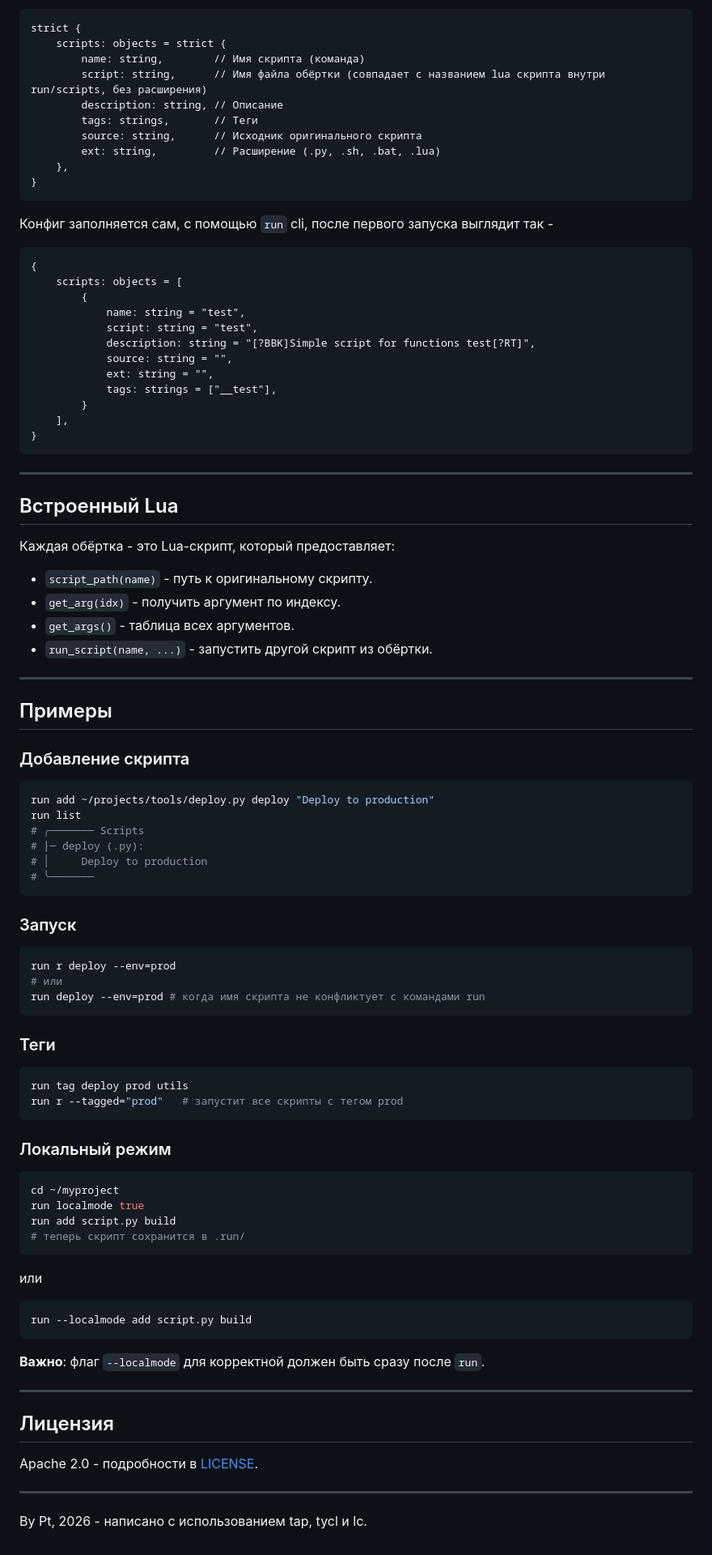
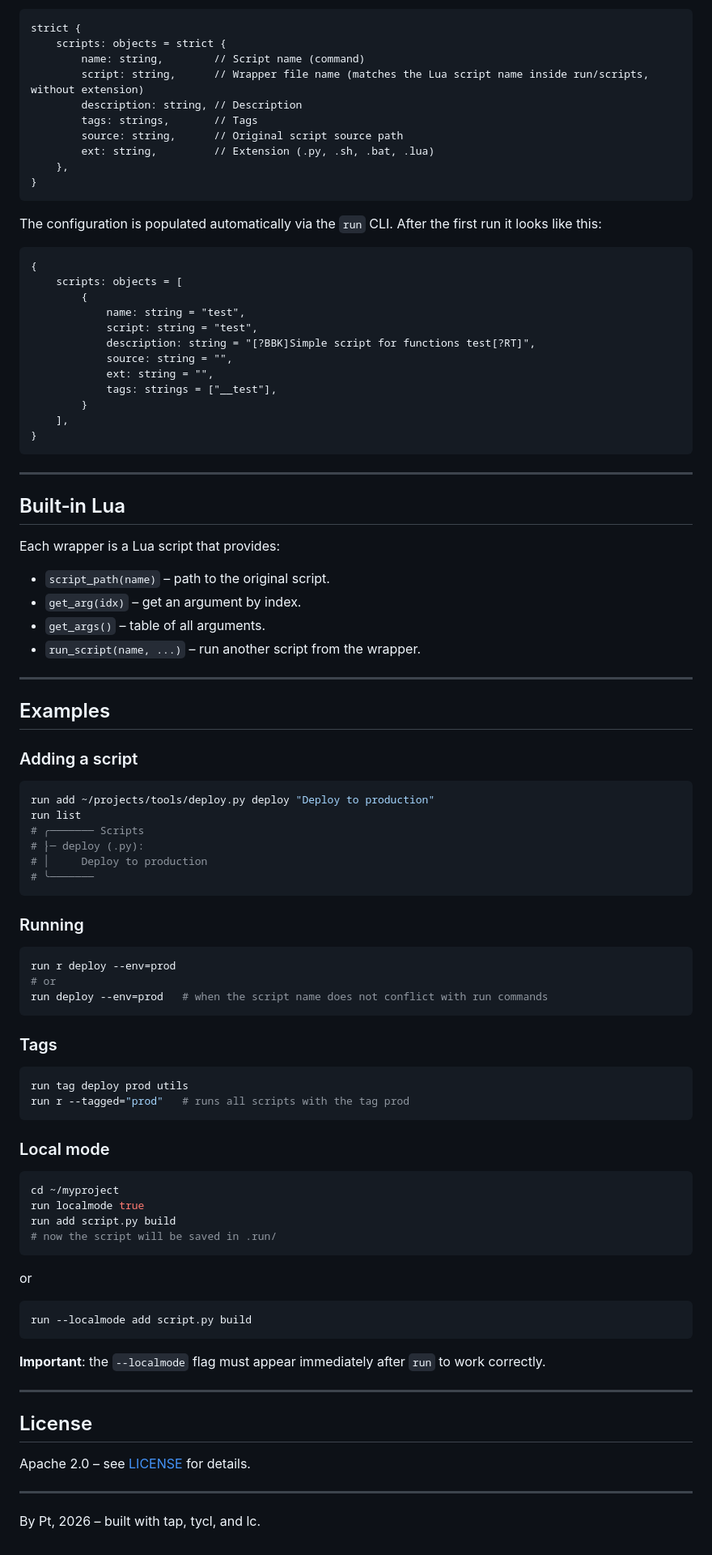
Before and after one commit to pt-main/run, a Markdown page: README.md, the part around one of its changes. Shown at 81% size. Rendered like a GitHub page.

````diff
--- a/README.md
+++ b/README.md
@@ -136,17 +135,17 @@ run автоматически генерирует **Lua-обёртки**, ко
 ```tycl
 strict {
     scripts: objects = strict {
-        name: string,        // Имя скрипта (команда)
-        script: string,      // Имя файла обёртки (совпадает с названием lua скрипта внутри run/scripts, без расширения)
-        description: string, // Описание
-        tags: strings,       // Теги
-        source: string,      // Исходник оригинального скрипта
-        ext: string,         // Расширение (.py, .sh, .bat, .lua)
+        name: string,        // Script name (command)
+        script: string,      // Wrapper file name (matches the Lua script name inside run/scripts, without extension)
+        description: string, // Description
+        tags: strings,       // Tags
+        source: string,      // Original script source path
+        ext: string,         // Extension (.py, .sh, .bat, .lua)
     },
 }
 ```
 
-Конфиг заполняется сам, с помощью `run` cli, после первого запуска выглядит так -
+The configuration is populated automatically via the `run` CLI. After the first run it looks like this:
 
 ```tycl
 {
@@ -165,20 +164,20 @@ strict {
 
 ---
 
-## Встроенный Lua
+## Built‑in Lua
 
-Каждая обёртка - это Lua-скрипт, который предоставляет:
+Each wrapper is a Lua script that provides:
 
-- `script_path(name)` - путь к оригинальному скрипту.
-- `get_arg(idx)` - получить аргумент по индексу.
-- `get_args()` - таблица всех аргументов.
-- `run_script(name, ...)` - запустить другой скрипт из обёртки.
+- `script_path(name)` – path to the original script.
+- `get_arg(idx)` – get an argument by index.
+- `get_args()` – table of all arguments.
+- `run_script(name, ...)` – run another script from the wrapper.
 
 ---
 
-## Примеры
+## Examples
 
-### Добавление скрипта
+### Adding a script
 
 ```bash
 run add ~/projects/tools/deploy.py deploy "Deploy to production"
@@ -189,44 +188,44 @@ run list
 # ╰───────
 ```
 
-### Запуск
+### Running
 
 ```bash
 run r deploy --env=prod
-# или
-run deploy --env=prod # когда имя скрипта не конфликтует с командами run
+# or
+run deploy --env=prod   # when the script name does not conflict with run commands
 ```
 
-### Теги
+### Tags
 
 ```bash
 run tag deploy prod utils
-run r --tagged="prod"   # запустит все скрипты с тегом prod
+run r --tagged="prod"   # runs all scripts with the tag prod
 ```
 
-### Локальный режим
+### Local mode
 
 ```bash
 cd ~/myproject
 run localmode true
 run add script.py build
-# теперь скрипт сохранится в .run/
+# now the script will be saved in .run/
 ```
 
-или
+or
 
 ```bash
 run --localmode add script.py build
 ```
 
-**Важно**: флаг `--localmode` для корректной должен быть сразу после `run`.
+**Important**: the `--localmode` flag must appear immediately after `run` to work correctly.
 
 ---
 
-## Лицензия
+## License
 
-Apache 2.0 - подробности в [LICENSE](LICENSE).
+Apache 2.0 – see [LICENSE](LICENSE) for details.
 
 ---
 
-By Pt, 2026 - написано с использованием tap, tycl и lc.
+By Pt, 2026 – built with tap, tycl, and lc.
````
Also changed, not shown: other parts of README.md (+63 -64 lines), README-RU.md (added, +232 -0 lines).
